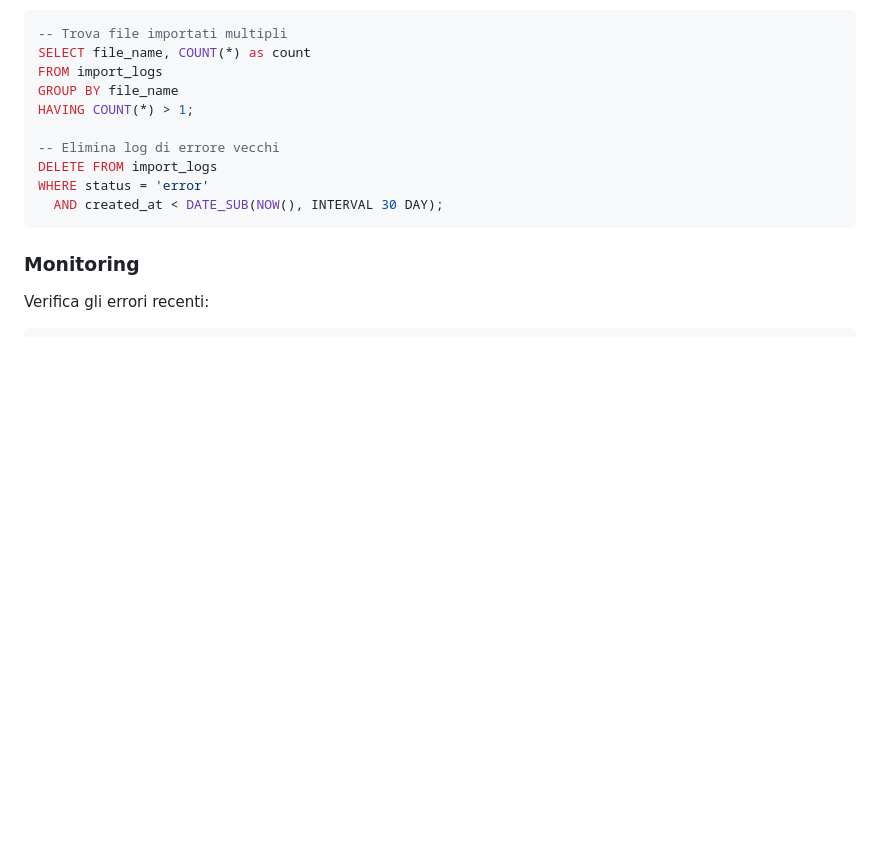
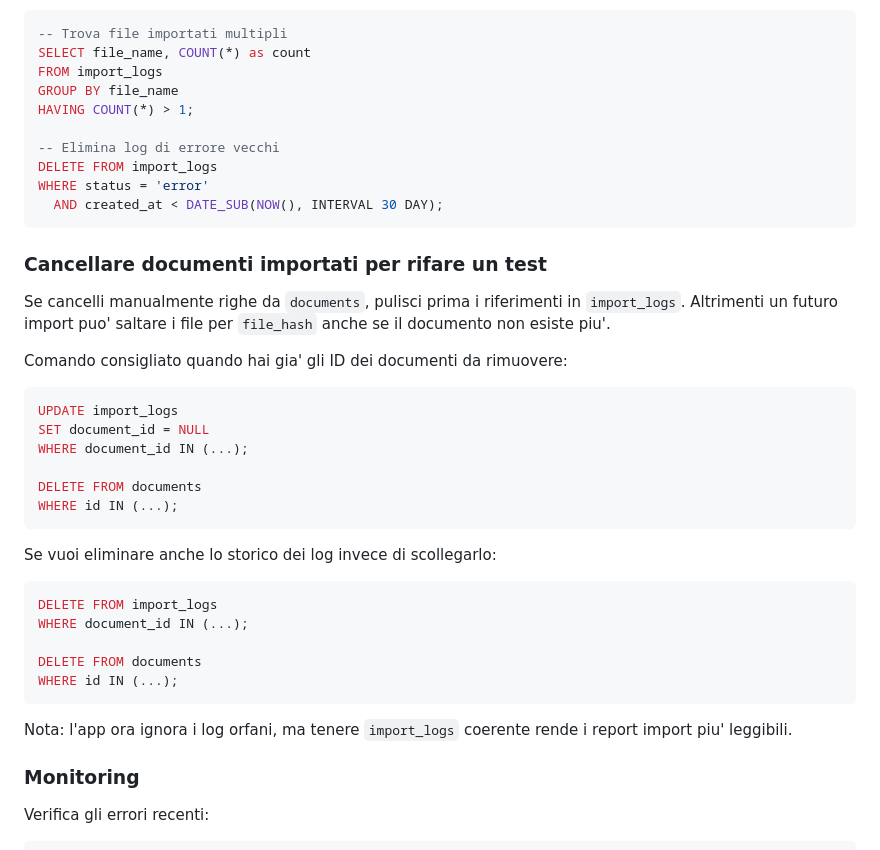
Before and after one commit to PierPaoloPastore/Progetto_Database_Acquisti, a Markdown page: docs/guides/p7m_troubleshooting.md, the part around the change. Drawn GitHub-style; blank space fills up the shorter version.

Commit message:
docs: add document deletion guide
Add troubleshooting section documenting the safe procedure for deleting imported documents during testing. Includes SQL commands to maintain referential integrity with import_logs and notes on orphaned log handling.

````diff
--- a/docs/guides/p7m_troubleshooting.md
+++ b/docs/guides/p7m_troubleshooting.md
@@ -174,6 +174,36 @@ WHERE status = 'error'
   AND created_at < DATE_SUB(NOW(), INTERVAL 30 DAY);
 ```
 
+### Cancellare documenti importati per rifare un test
+
+Se cancelli manualmente righe da `documents`, pulisci prima i riferimenti in
+`import_logs`. Altrimenti un futuro import puo' saltare i file per `file_hash`
+anche se il documento non esiste piu'.
+
+Comando consigliato quando hai gia' gli ID dei documenti da rimuovere:
+
+```sql
+UPDATE import_logs
+SET document_id = NULL
+WHERE document_id IN (...);
+
+DELETE FROM documents
+WHERE id IN (...);
+```
+
+Se vuoi eliminare anche lo storico dei log invece di scollegarlo:
+
+```sql
+DELETE FROM import_logs
+WHERE document_id IN (...);
+
+DELETE FROM documents
+WHERE id IN (...);
+```
+
+Nota: l'app ora ignora i log orfani, ma tenere `import_logs` coerente rende i
+report import piu' leggibili.
+
 ### Monitoring
 
 Verifica gli errori recenti:
````
